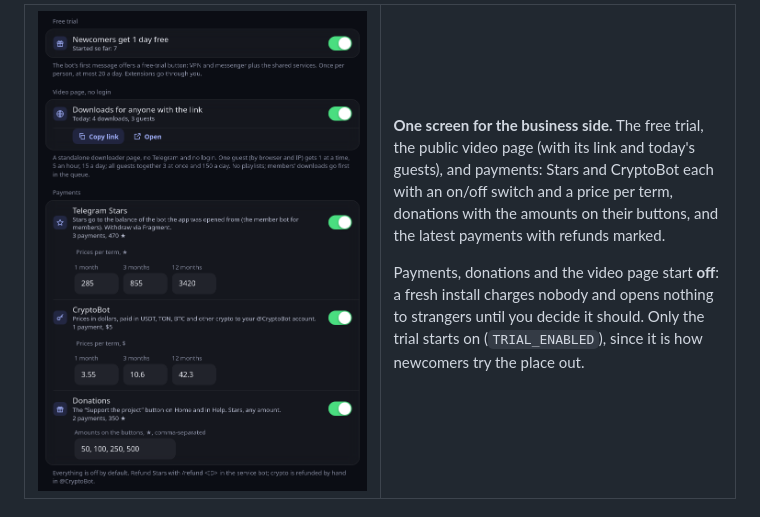
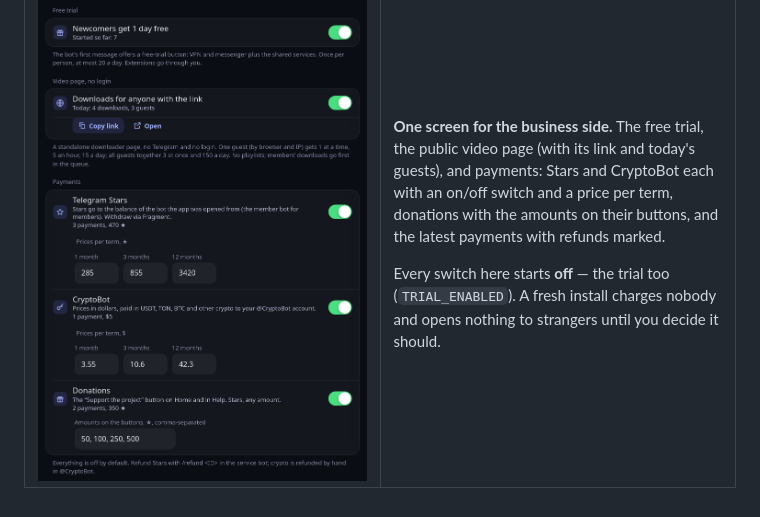
Before and after one commit to Qumetri/MeowHub, a Markdown page: README.md, the part around the change. Rendered like a GitHub page.

Commit message:
README: the free trial starts off too (compose defaults TRIAL_ENABLED to 0)
Co-Authored-By: Claude Opus 5.5 <noreply@anthropic.com>
Claude-Session: https://claude.ai/code/session_01A7kpVjJ1mh32NbHHsLeieA

```diff
--- a/README.md
+++ b/README.md
@@ -366,9 +366,8 @@ personal logins or the bot tokens, and alerts still come only to you.
 an on/off switch and a price per term, donations with the amounts on their
 buttons, and the latest payments with refunds marked.
 
-Payments, donations and the video page start **off**: a fresh install charges
-nobody and opens nothing to strangers until you decide it should. Only the trial
-starts on (`TRIAL_ENABLED`), since it is how newcomers try the place out.
+Every switch here starts **off** — the trial too (`TRIAL_ENABLED`). A fresh
+install charges nobody and opens nothing to strangers until you decide it should.
 
 </td></tr>
 </table>
```
